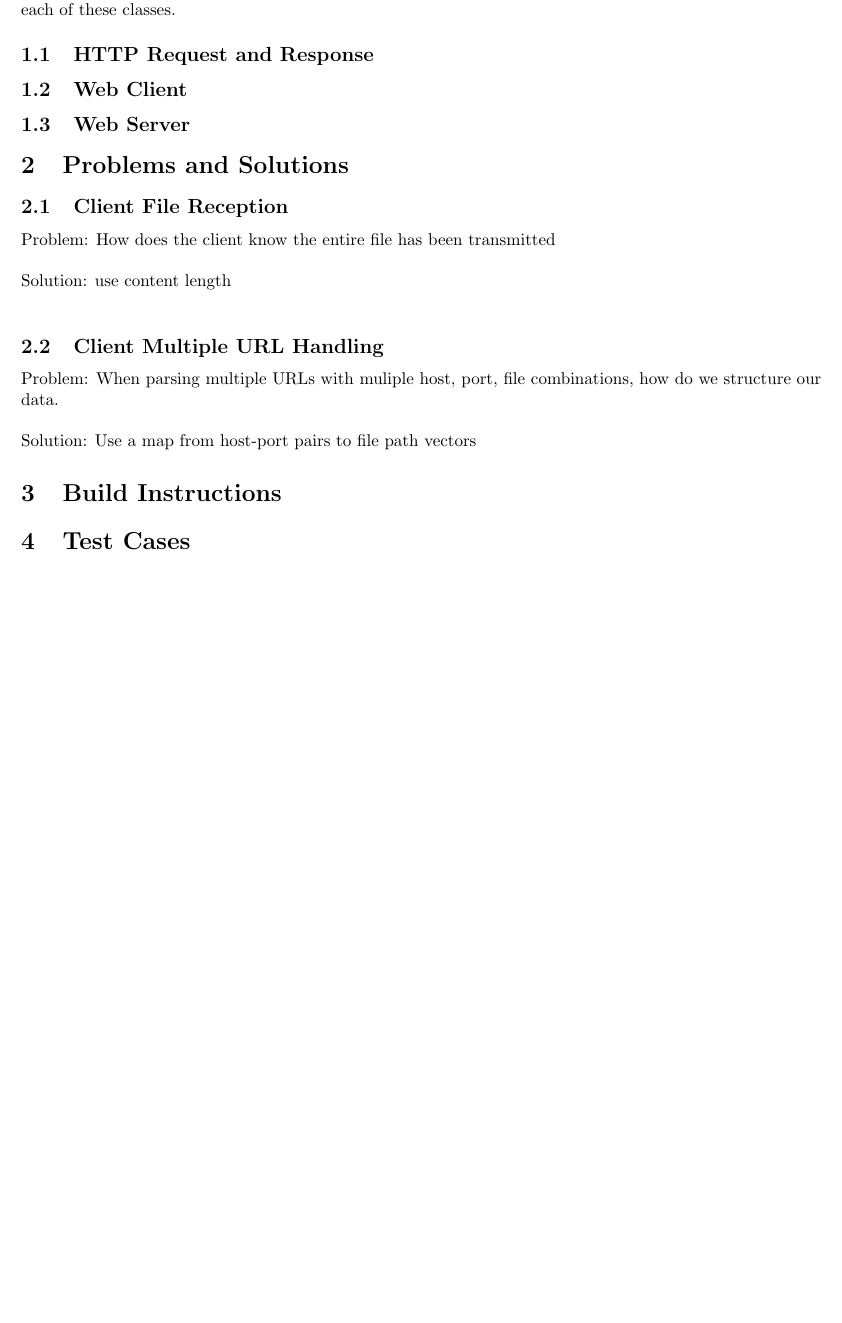
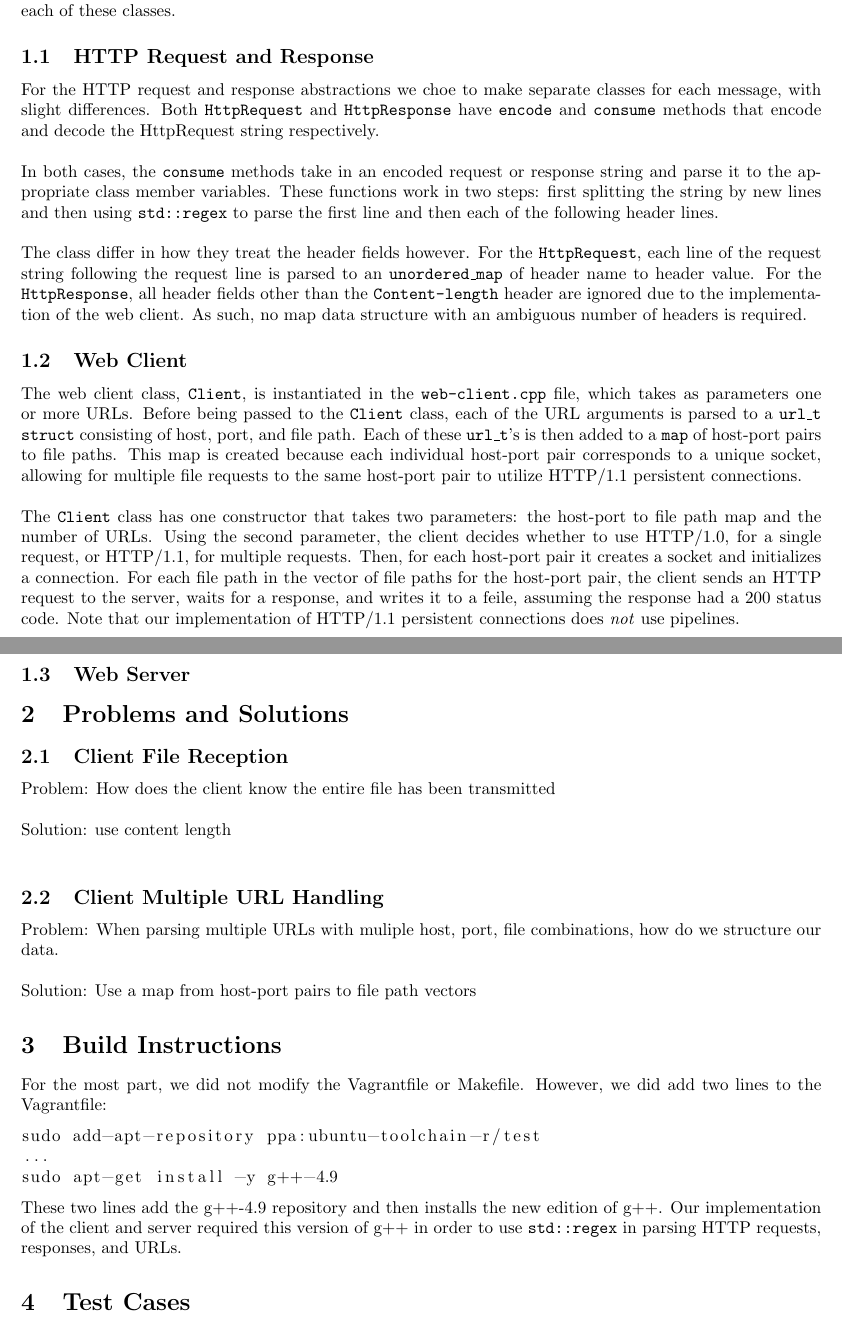
Before and after one commit to jacobnisnevich/cs118-project1, a LaTeX document (report/report.tex): part of page 1 of 2 before the commit and two parts of pages 1 and 2 of 2 after it, the two joined at a grey line, cut so that both start at the same text, the shorter picture padded with empty space. Compiled offline with pdfLaTeX.

Commit message:
fixed response parsing and more report work

```diff
--- a/report/report.tex
+++ b/report/report.tex
@@ -18,9 +18,20 @@ From a top-level perspective, we implemented four different classes, utilizing o
 
 \subsection{HTTP Request and Response}
 
+For the HTTP request and response abstractions we choe to make separate classes for each message, with slight differences. Both \texttt{HttpRequest} and \texttt{HttpResponse} have \texttt{encode} and \texttt{consume} methods that encode and decode the HttpRequest string respectively. \\
 
+\noindent
+In both cases, the \texttt{consume} methods take in an encoded request or response string and parse it to the appropriate class member variables. These functions work in two steps: first splitting the string by new lines and then using \texttt{std::regex} to parse the first line and then each of the following header lines. \\
+
+\noindent
+The class differ in how they treat the header fields however. For the \texttt{HttpRequest}, each line of the request string following the request line is parsed to an \texttt{unordered\_map} of header name to header value. For the \texttt{HttpResponse}, all header fields other than the \texttt{Content-length} header are ignored due to the implementation of the web client. As such, no map data structure with an ambiguous number of headers is required.
 
 \subsection{Web Client}
+
+The web client class, \texttt{Client}, is instantiated in the \texttt{web-client.cpp} file, which takes as parameters one or more URLs. Before being passed to the \texttt{Client} class, each of the URL arguments is parsed to a \texttt{url\_t struct} consisting of host, port, and file path. Each of these \texttt{url\_t}'s is then added to a \texttt{map} of host-port pairs to file paths. This map is created because each individual host-port pair corresponds to a unique socket, allowing for multiple file requests to the same host-port pair to utilize HTTP/1.1 persistent connections. \\
+
+\noindent
+The \texttt{Client} class has one constructor that takes two parameters: the host-port to file path map and the number of URLs. Using the second parameter, the client decides whether to use HTTP/1.0, for a single request, or HTTP/1.1, for multiple requests. Then, for each host-port pair it creates a socket and initializes a connection. For each file path in the vector of file paths for the host-port pair, the client sends an HTTP request to the server, waits for a response, and writes it to a feile, assuming the response had a 200 status code. Note that our implementation of HTTP/1.1 persistent connections does \textit{not} use pipelines.
 
 \subsection{Web Server}
 
@@ -41,6 +52,17 @@ Problem: When parsing multiple URLs with muliple host, port, file combinations,
 Solution: Use a map from host-port pairs to file path vectors
 
 \section{Build Instructions}
+
+For the most part, we did not modify the Vagrantfile or Makefile. However, we did add two lines to the Vagrantfile:
+
+\begin{lstlisting}
+sudo add-apt-repository ppa:ubuntu-toolchain-r/test
+...
+sudo apt-get install -y g++-4.9
+\end{lstlisting}
+
+\noindent
+These two lines add the g++-4.9 repository and then installs the new edition of g++. Our implementation of the client and server required this version of g++ in order to use \texttt{std::regex} in parsing HTTP requests, responses, and URLs.
 
 \section{Test Cases}
 
```
Also changed, not shown: report/report.pdf, 6 other files.
